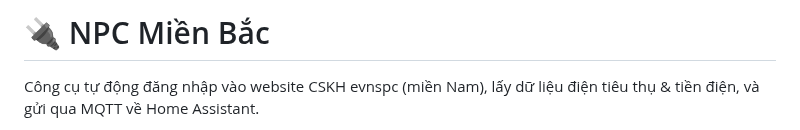
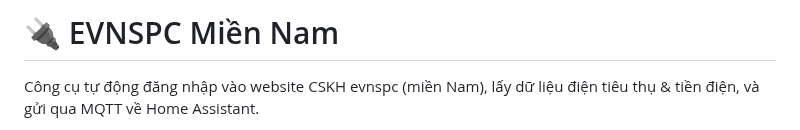
Before and after one commit to TriTue2011/hass-addon, a Markdown page: npcsg/DOCS.md, the part around the change. Rendered like a GitHub page.

```diff
--- a/npcsg/DOCS.md
+++ b/npcsg/DOCS.md
@@ -1,4 +1,4 @@
-# 🔌 NPC Miền Bắc
+# 🔌 EVNSPC Miền Nam
 
 Công cụ tự động đăng nhập vào website CSKH evnspc (miền Nam), lấy dữ liệu điện tiêu thụ & tiền điện, và gửi qua MQTT về Home Assistant.
 
```
